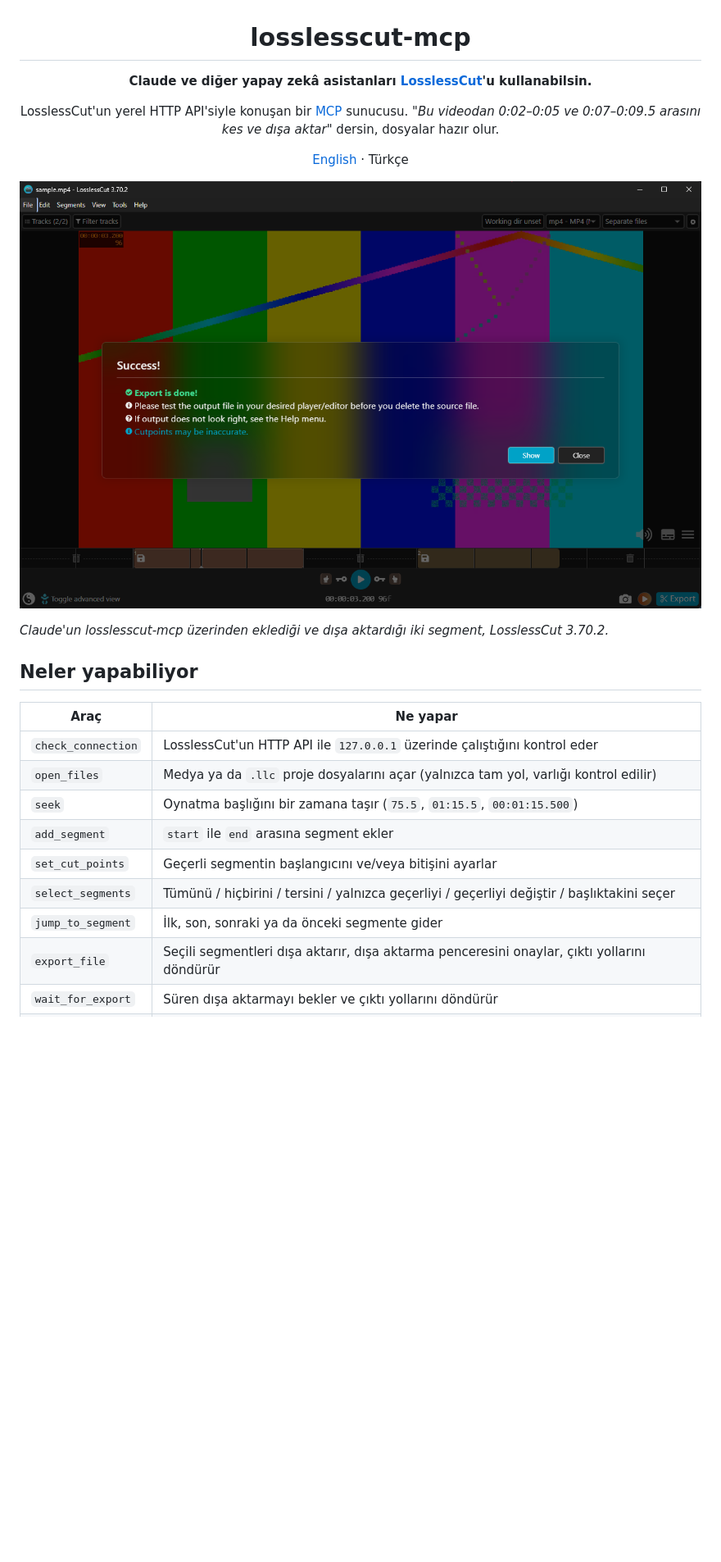
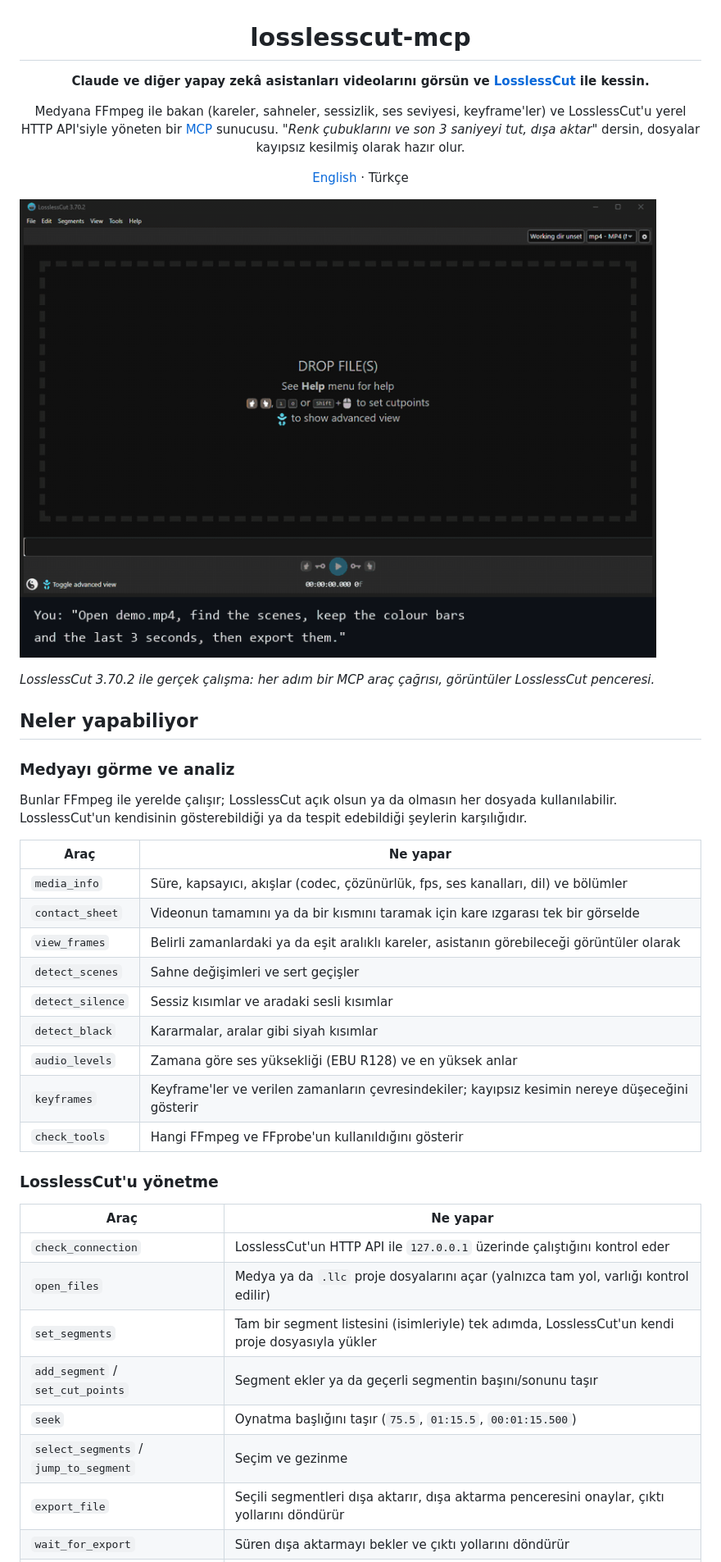
Before and after one commit to bariswha/losslesscut-mcp, a Markdown page: README.tr.md, the part around one of its changes. Shown at 82% size. Rendered like a GitHub page; pictures changed too: docs/demo.gif (added), docs/screenshot.png (deleted); blank space fills up the shorter version.

Commit message:
losslesscut-mcp 2.0.0: media analysis and exact segments

```diff
--- a/README.tr.md
+++ b/README.tr.md
@@ -2,30 +2,47 @@
 
 # losslesscut-mcp
 
-**Claude ve diğer yapay zekâ asistanları [LosslessCut](https://github.com/mifi/lossless-cut)'u kullanabilsin.**
+**Claude ve diğer yapay zekâ asistanları videolarını görsün ve [LosslessCut](https://github.com/mifi/lossless-cut) ile kessin.**
 
-LosslessCut'un yerel HTTP API'siyle konuşan bir [MCP](https://modelcontextprotocol.io) sunucusu.
-*"Bu videodan 0:02–0:05 ve 0:07–0:09.5 arasını kes ve dışa aktar"* dersin, dosyalar hazır olur.
+Medyana FFmpeg ile bakan (kareler, sahneler, sessizlik, ses seviyesi, keyframe'ler) ve LosslessCut'u yerel HTTP API'siyle yöneten bir [MCP](https://modelcontextprotocol.io) sunucusu.
+*"Renk çubuklarını ve son 3 saniyeyi tut, dışa aktar"* dersin, dosyalar kayıpsız kesilmiş olarak hazır olur.
 
 [English](README.md) · Türkçe
 
 </div>
 
-![losslesscut-mcp ile yapılan dışa aktarma sonrası LosslessCut: zaman çizelgesinde iki segment ve "Export is done" penceresi](docs/screenshot.png)
+![Demo: asistan bir videoyu açar, kare özetine bakar, sahne geçişlerini bulur, LosslessCut'a iki segment yükler ve dışa aktarır](docs/demo.gif)
 
-*Claude'un losslesscut-mcp üzerinden eklediği ve dışa aktardığı iki segment, LosslessCut 3.70.2.*
+*LosslessCut 3.70.2 ile gerçek çalışma: her adım bir MCP araç çağrısı, görüntüler LosslessCut penceresi.*
 
 ## Neler yapabiliyor
+
+### Medyayı görme ve analiz
+
+Bunlar FFmpeg ile yerelde çalışır; LosslessCut açık olsun ya da olmasın her dosyada kullanılabilir. LosslessCut'un kendisinin gösterebildiği ya da tespit edebildiği şeylerin karşılığıdır.
+
+| Araç | Ne yapar |
+| --- | --- |
+| `media_info` | Süre, kapsayıcı, akışlar (codec, çözünürlük, fps, ses kanalları, dil) ve bölümler |
+| `contact_sheet` | Videonun tamamını ya da bir kısmını taramak için kare ızgarası tek bir görselde |
+| `view_frames` | Belirli zamanlardaki ya da eşit aralıklı kareler, asistanın görebileceği görüntüler olarak |
+| `detect_scenes` | Sahne değişimleri ve sert geçişler |
+| `detect_silence` | Sessiz kısımlar ve aradaki sesli kısımlar |
+| `detect_black` | Kararmalar, aralar gibi siyah kısımlar |
+| `audio_levels` | Zamana göre ses yüksekliği (EBU R128) ve en yüksek anlar |
+| `keyframes` | Keyframe'ler ve verilen zamanların çevresindekiler; kayıpsız kesimin nereye düşeceğini gösterir |
+| `check_tools` | Hangi FFmpeg ve FFprobe'un kullanıldığını gösterir |
+
+### LosslessCut'u yönetme
 
 | Araç | Ne yapar |
 | --- | --- |
 | `check_connection` | LosslessCut'un HTTP API ile `127.0.0.1` üzerinde çalıştığını kontrol eder |
 | `open_files` | Medya ya da `.llc` proje dosyalarını açar (yalnızca tam yol, varlığı kontrol edilir) |
-| `seek` | Oynatma başlığını bir zamana taşır (`75.5`, `01:15.5`, `00:01:15.500`) |
-| `add_segment` | `start` ile `end` arasına segment ekler |
-| `set_cut_points` | Geçerli segmentin başlangıcını ve/veya bitişini ayarlar |
-| `select_segments` | Tümünü / hiçbirini / tersini / yalnızca geçerliyi / geçerliyi değiştir / başlıktakini seçer |
-| `jump_to_segment` | İlk, son, sonraki ya da önceki segmente gider |
+| `set_segments` | Tam bir segment listesini (isimleriyle) tek adımda, LosslessCut'un kendi proje dosyasıyla yükler |
+| `add_segment` / `set_cut_points` | Segment ekler ya da geçerli segmentin başını/sonunu taşır |
+| `seek` | Oynatma başlığını taşır (`75.5`, `01:15.5`, `00:01:15.500`) |
+| `select_segments` / `jump_to_segment` | Seçim ve gezinme |
 | `export_file` | Seçili segmentleri dışa aktarır, dışa aktarma penceresini onaylar, çıktı yollarını döndürür |
 | `wait_for_export` | Süren dışa aktarmayı bekler ve çıktı yollarını döndürür |
 | `close_file` | Geçerli dosyayı kapatır |
```
Also changed, not shown: other parts of README.tr.md (+31 -25 lines), README.md (+58 -35 lines), SECURITY.md (+3 -1 lines), 13 other files.
